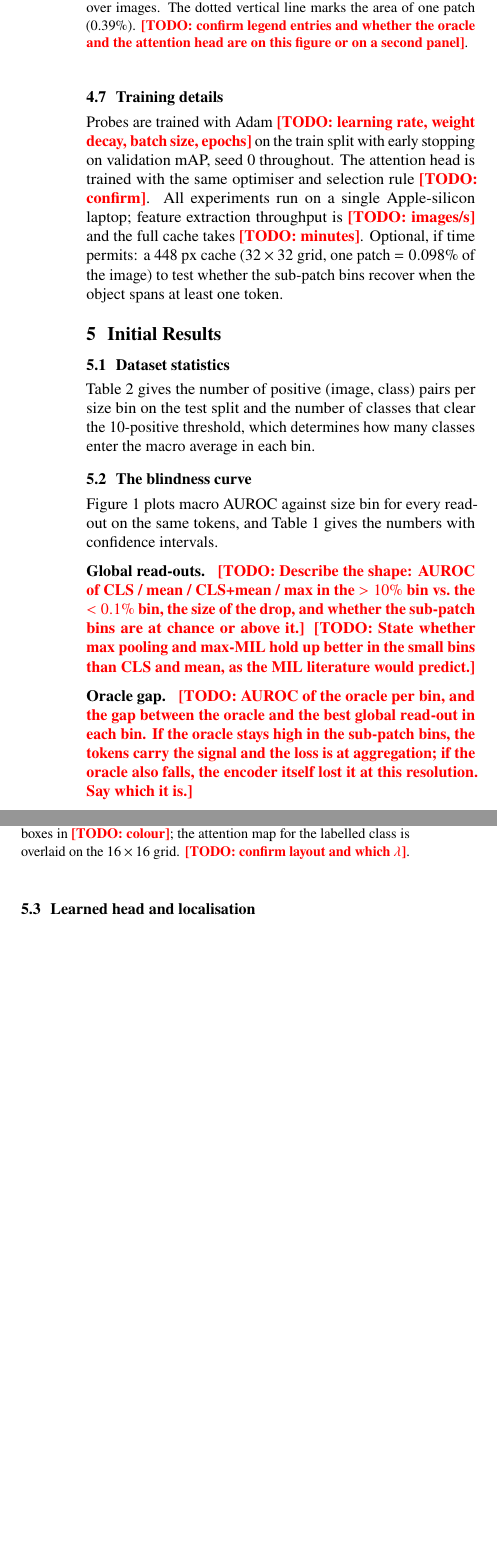
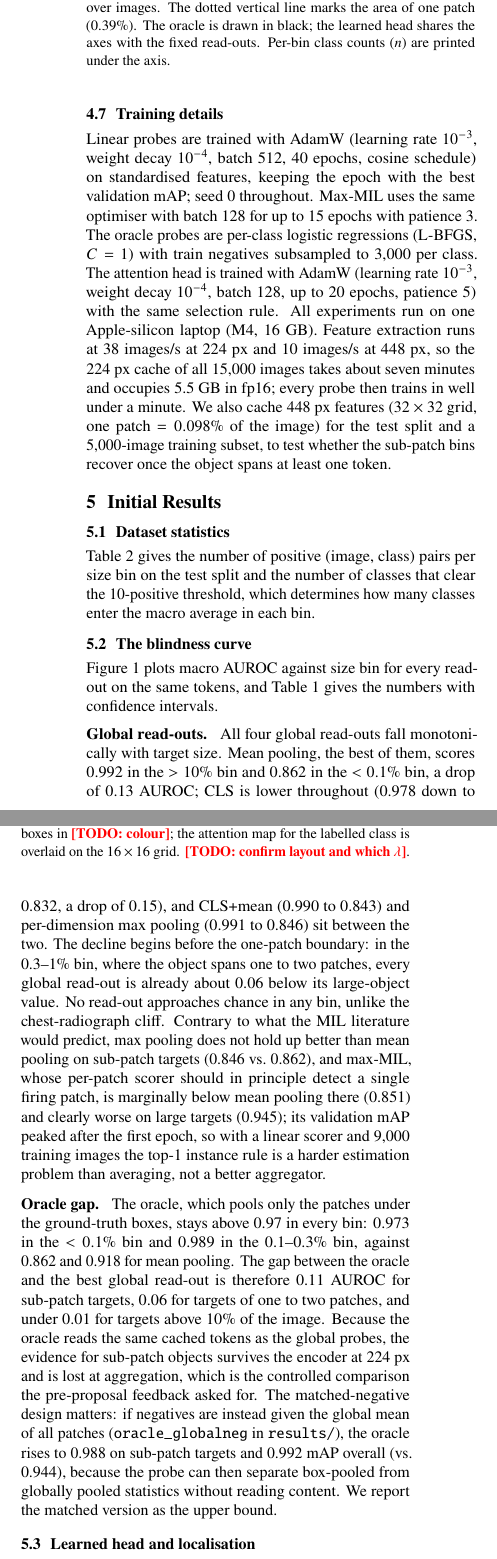
Before and after one commit to DhairyaShah5/lost-in-pooling, a LaTeX document (report/midterm.tex): two parts of the columns of page 5 of 7 before the commit and two parts of the columns of page 5 of 8 after it, joined at a grey line, cut so that both start at the same text, the shorter picture padded with empty space. Compiled offline with pdfLaTeX.

Commit message:
Report: dataset table, training details, head loss, global read-out and oracle results; inflated-oracle ablation

```diff
--- a/report/midterm.tex
+++ b/report/midterm.tex
@@ -420,13 +421,18 @@ with its chance level $|B_{n,c}|/P$, and pointing-game accuracy, the fraction of
 whose arg-max patch lies inside a box.
 
 \subsection{Training details}
-Probes are trained with Adam \todo{learning rate, weight decay, batch size, epochs} on the
-train split with early stopping on validation mAP, seed 0 throughout. The attention head is
-trained with the same optimiser and selection rule \todo{confirm}. All experiments run on a
-single Apple-silicon laptop; feature extraction throughput is \todo{images/s} and the full
-cache takes \todo{minutes}. Optional, if time permits: a 448 px cache ($32\times32$ grid,
-one patch $=0.098\%$ of the image) to test whether the sub-patch bins recover when the object
-spans at least one token.
+Linear probes are trained with AdamW (learning rate $10^{-3}$, weight decay $10^{-4}$, batch
+512, 40 epochs, cosine schedule) on standardised features, keeping the epoch with the best
+validation mAP; seed 0 throughout. Max-MIL uses the same optimiser with batch 128 for up to 15
+epochs with patience 3. The oracle probes are per-class logistic regressions (L-BFGS, $C=1$)
+with train negatives subsampled to 3,000 per class. The attention head is trained with AdamW
+(learning rate $10^{-3}$, weight decay $10^{-4}$, batch 128, up to 20 epochs, patience 5) with
+the same selection rule. All experiments run on one Apple-silicon laptop (M4, 16 GB). Feature
+extraction runs at 38 images/s at 224 px and 10 images/s at 448 px, so the 224 px cache of all
+15,000 images takes about seven minutes and occupies 5.5 GB in fp16; every probe then trains
+in well under a minute. We also cache 448 px features ($32\times32$ grid, one patch
+$=0.098\%$ of the image) for the test split and a 5,000-image training subset, to test whether
+the sub-patch bins recover once the object spans at least one token.
 
 % ======================================================================
 \section{Initial Results}
@@ -482,22 +489,39 @@ tokens, and Table~\ref{tab:blindness} gives the numbers with confidence interval
 \caption{Blindness curve for DINOv2 ViT-B/14-reg at 224 px on COCO val2017: macro AUROC per
 size bin for each read-out trained on identical cached tokens. Shaded bands are 95\%
 bootstrap intervals over images. The dotted vertical line marks the area of one patch
-(0.39\%). \todo{confirm legend entries and whether the oracle and the attention head are on
-this figure or on a second panel}.}
+(0.39\%). The oracle is drawn in black; the learned head shares the axes with the fixed
+read-outs. Per-bin class counts ($n$) are printed under the axis.}
 \label{fig:blindness}
 \end{figure}
 
 \paragraph{Global read-outs.}
-\todo{Describe the shape: AUROC of CLS / mean / CLS+mean / max in the $>10\%$ bin vs.\ the
-$<0.1\%$ bin, the size of the drop, and whether the sub-patch bins are at chance or above it.}
-\todo{State whether max pooling and max-MIL hold up better in the small bins than CLS and mean,
-as the MIL literature would predict.}
+All four global read-outs fall monotonically with target size. Mean pooling, the best of them,
+scores 0.992 in the $>10\%$ bin and 0.862 in the $<0.1\%$ bin, a drop of 0.13 AUROC; CLS is
+lower throughout (0.978 down to 0.832, a drop of 0.15), and CLS+mean (0.990 to 0.843) and
+per-dimension max pooling (0.991 to 0.846) sit between the two. The decline begins before the
+one-patch boundary: in the 0.3--1\% bin, where the object spans one to two patches, every
+global read-out is already about 0.06 below its large-object value. No read-out approaches
+chance in any bin, unlike the chest-radiograph cliff. Contrary to what the MIL literature
+would predict, max pooling does not hold up better than mean pooling on sub-patch targets
+(0.846 vs.\ 0.862), and max-MIL, whose per-patch scorer should in principle detect a single
+firing patch, is marginally below mean pooling there (0.851) and clearly worse on large
+targets (0.945); its validation mAP peaked after the first epoch, so with a linear scorer and
+9,000 training images the top-1 instance rule is a harder estimation problem than averaging,
+not a better aggregator.
 
 \paragraph{Oracle gap.}
-\todo{AUROC of the oracle per bin, and the gap between the oracle and the best global
-read-out in each bin. If the oracle stays high in the sub-patch bins, the tokens carry the
-signal and the loss is at aggregation; if the oracle also falls, the encoder itself lost it at
-this resolution. Say which it is.}
+The oracle, which pools only the patches under the ground-truth boxes, stays above 0.97 in
+every bin: 0.973 in the $<0.1\%$ bin and 0.989 in the 0.1--0.3\% bin, against 0.862 and 0.918
+for mean pooling. The gap between the oracle and the best global read-out is therefore
+0.11 AUROC for sub-patch targets, 0.06 for targets of one to two patches, and under 0.01 for
+targets above 10\% of the image. Because the oracle reads the same cached tokens as the global
+probes, the evidence for sub-patch objects survives the encoder at 224 px and is lost at
+aggregation, which is the controlled comparison the pre-proposal feedback asked for. The
+matched-negative design matters: if negatives are instead given the global mean of all
+patches (\texttt{oracle\_globalneg} in \texttt{results/}), the oracle rises to 0.988 on
+sub-patch targets and 0.992 mAP overall (vs.\ 0.944), because the probe can then separate
+box-pooled from globally pooled statistics without reading content. We report the matched
+version as the upper bound.
 
 \subsection{Learned head and localisation}
 \begin{figure}[t]
```
Also changed, not shown: report/midterm.pdf (added), report/midterm.tex (34 more changed lines), 2 other files.
